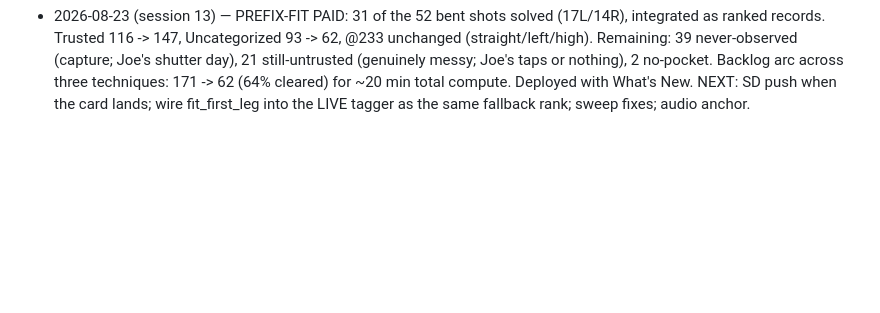
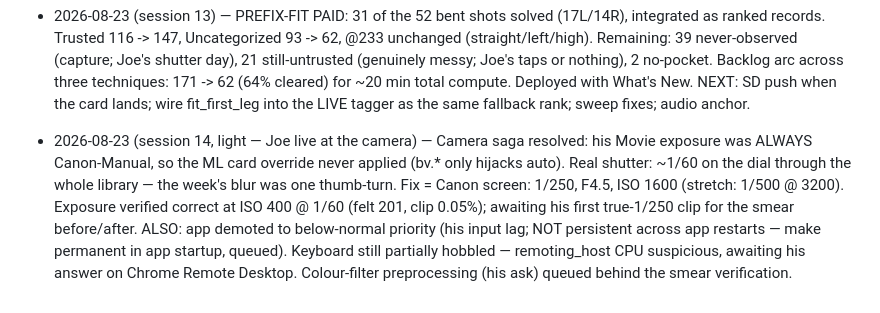
Before and after one commit to CaulfieldEngineering/BilliardsTrainer, a Markdown page: docs/GOALS.md, the part around the change. GitHub-like rendering; blank space fills up the shorter version.

Commit message:
GOALS: camera saga resolved — the blur was one thumb-turn (Canon manual shutter at 1/60)
Co-Authored-By: Claude Opus 5 <noreply@anthropic.com>

```diff
--- a/docs/GOALS.md
+++ b/docs/GOALS.md
@@ -1680,3 +1680,16 @@ Rounds continue with Joe's visual feedback as the gate.
   compute. Deployed with What's New. NEXT: SD push when the card lands;
   wire fit_first_leg into the LIVE tagger as the same fallback rank;
   sweep fixes; audio anchor.
+
+- 2026-08-23 (session 14, light — Joe live at the camera) — Camera saga
+  resolved: his Movie exposure was ALWAYS Canon-Manual, so the ML card
+  override never applied (bv.* only hijacks auto). Real shutter: ~1/60 on
+  the dial through the whole library — the week's blur was one thumb-turn.
+  Fix = Canon screen: 1/250, F4.5, ISO 1600 (stretch: 1/500 @ 3200).
+  Exposure verified correct at ISO 400 @ 1/60 (felt 201, clip 0.05%);
+  awaiting his first true-1/250 clip for the smear before/after. ALSO:
+  app demoted to below-normal priority (his input lag; NOT persistent
+  across app restarts — make permanent in app startup, queued). Keyboard
+  still partially hobbled — remoting_host CPU suspicious, awaiting his
+  answer on Chrome Remote Desktop. Colour-filter preprocessing (his ask)
+  queued behind the smear verification.
```
